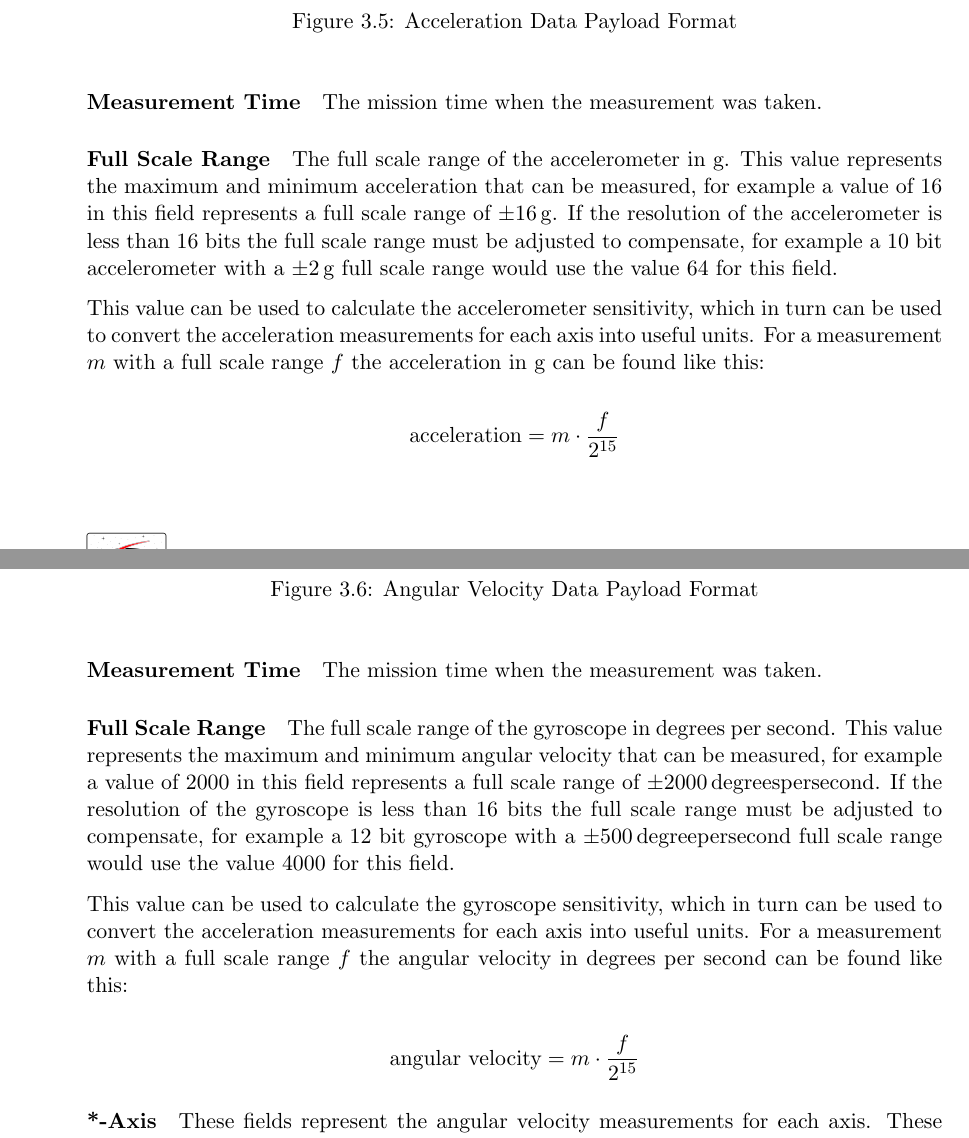
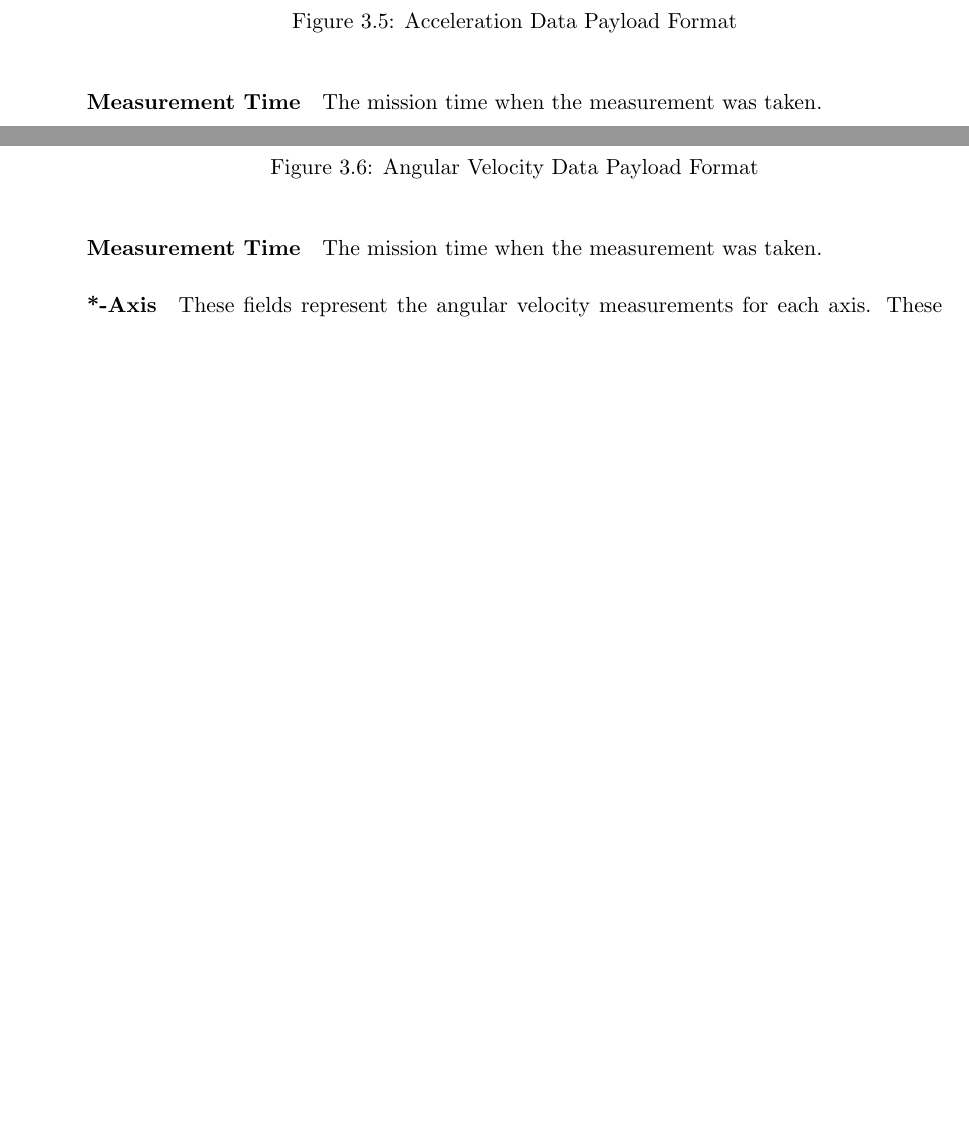
Before and after one commit to CarletonURocketry/telemetry-format, a LaTeX document (radio-packet-format/radio_packet_format.tex, which reads radio-packet-format/sections/packets/blocks/data/acceleration.tex, radio-packet-format/sections/packets/blocks/data/angularvel.tex): two parts of pages 10 and 11 of 15, joined at a grey line, cut so that both start at the same text, the shorter picture padded with empty space. Compiled offline with pdfLaTeX.

Commit message:
Formalized the encoding for IMU data.

```diff
--- a/radio-packet-format/sections/packets/blocks/data/acceleration.tex
+++ b/radio-packet-format/sections/packets/blocks/data/acceleration.tex
@@ -21,15 +19,3 @@ details of any individual accelerometer. The format of the acceleration block pa
 \paragraph{Measurement Time}
 The mission time when the measurement was taken.
 
-\paragraph{Full Scale Range}
-The full scale range of the accelerometer in g. This value represents the maximum and minimum acceleration that can be
-measured, for example a value of 16 in this field represents a full scale range of \SI{\pm 16}{g}. If the resolution of
-the accelerometer is less than 16 bits the full scale range must be adjusted to compensate, for example a 10 bit
-accelerometer with a \SI{\pm 2}{g} full scale range would use the value 64 for this field.
-
-This value can be used to calculate the accelerometer sensitivity, which in turn can be used to convert the
-acceleration measurements for each axis into useful units. For a measurement $m$ with a full scale range $f$ the
-acceleration in g can be found like this:
-
-$$
-    \text{acceleration} = m \cdot \frac{f}{2^{15}}
--- a/radio-packet-format/sections/packets/blocks/data/angularvel.tex
+++ b/radio-packet-format/sections/packets/blocks/data/angularvel.tex
@@ -19,21 +19,6 @@ details of any individual gyroscope. The format of the acceleration block payloa
 \paragraph{Measurement Time}
 The mission time when the measurement was taken.
 
-\paragraph{Full Scale Range}
-The full scale range of the gyroscope in degrees per second. This value represents the maximum and minimum angular
-velocity that can be measured, for example a value of 2000 in this field represents a full scale range of \SI{\pm
-    2000}{degrees per second}. If the resolution of the gyroscope is less than 16 bits the full scale range must be
-adjusted to compensate, for example a 12 bit gyroscope with a \SI{\pm 500}{degree per second} full scale range would
-use the value 4000 for this field.
-
-This value can be used to calculate the gyroscope sensitivity, which in turn can be used to convert the acceleration
-measurements for each axis into useful units. For a measurement $m$ with a full scale range $f$ the angular velocity in
-degrees per second can be found like this:
-
-$$
-    \text{angular velocity} = m \cdot \frac{f}{2^{15}}
-$$
-
 \paragraph{*-Axis}
 These fields represent the angular velocity measurements for each axis. These fields are signed integers in two's
 complement format.
```
Also changed, not shown: radio-packet-format/sections/packets/blocks/data/acceleration.tex (13 more changed lines), radio-packet-format/sections/packets/blocks/data/angularvel.tex (7 more changed lines).
